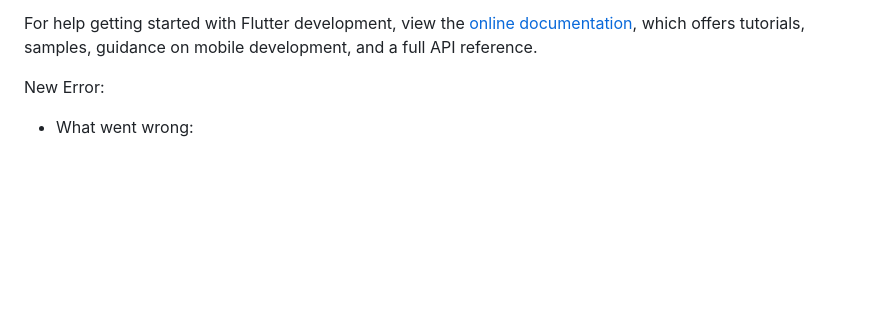
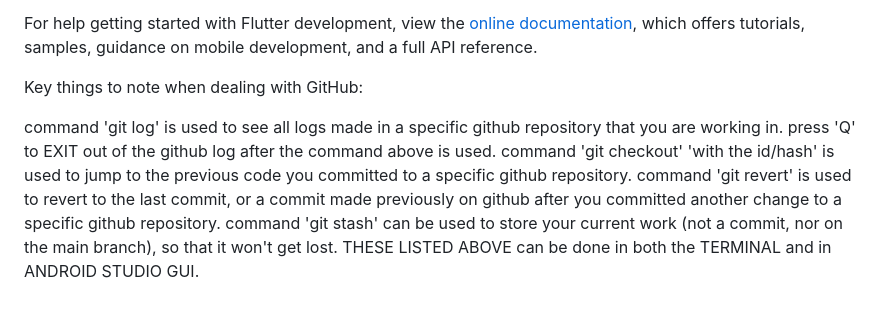
Before and after one commit to SubNato/Ecom_App, a Markdown page: README.md, the part around the change. Rendered like a GitHub page; blank space fills up the shorter version.

Commit message:
Ecom_app Flutter/Dart, Second and a half Commit.

```diff
--- a/README.md
+++ b/README.md
@@ -105,6 +105,11 @@ samples, guidance on mobile development, and a full API reference.
 
 
 
-New Error:
+Key things to note when dealing with GitHub:
 
-* What went wrong:
+command 'git log' is used to see all logs made in a specific github repository that you are working in.
+press 'Q' to EXIT out of the github log after the command above is used.
+command 'git checkout' 'with the id/hash' is used to jump to the previous code you committed to a specific github repository.
+command 'git revert' is used to revert to the last commit, or a commit made previously on github after you committed another change to a specific github repository.
+command 'git stash' can be used to store your current work (not a commit, nor on the main branch), so that it won't get lost.
+THESE LISTED ABOVE can be done in both the TERMINAL and in ANDROID STUDIO GUI.
```
